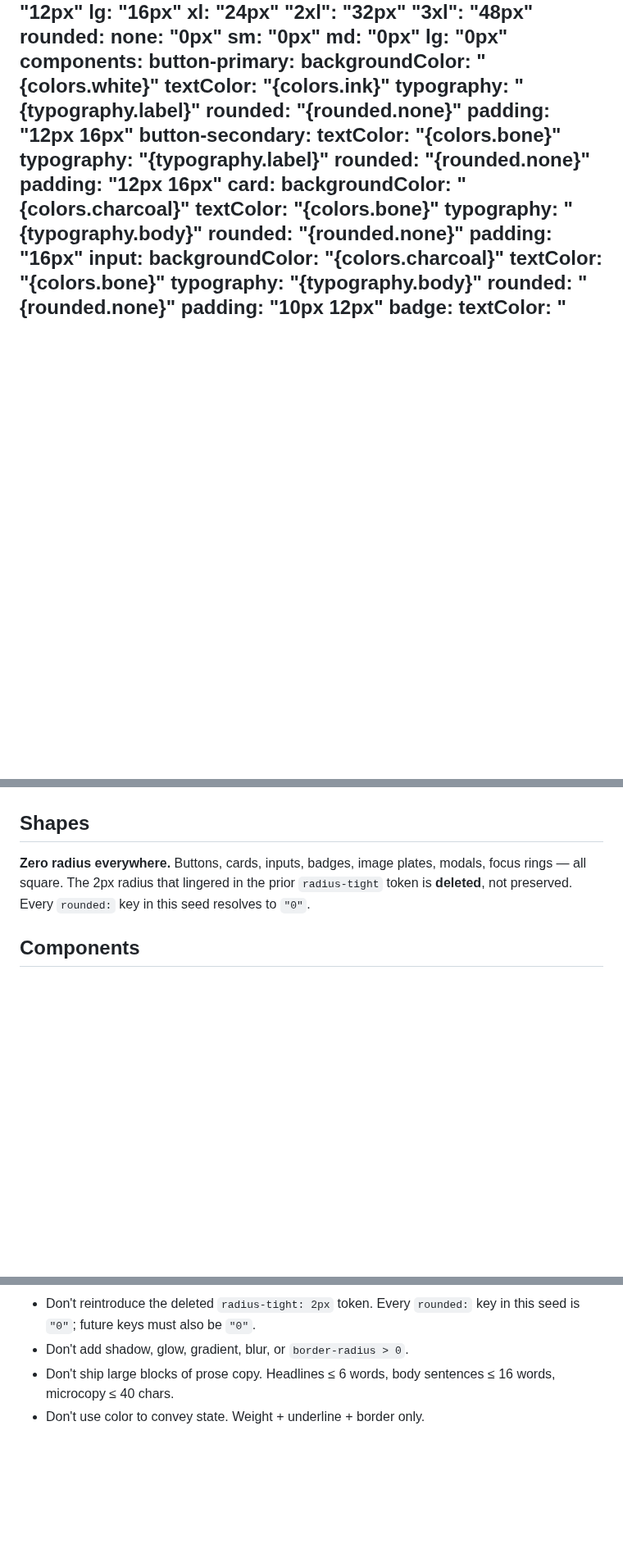
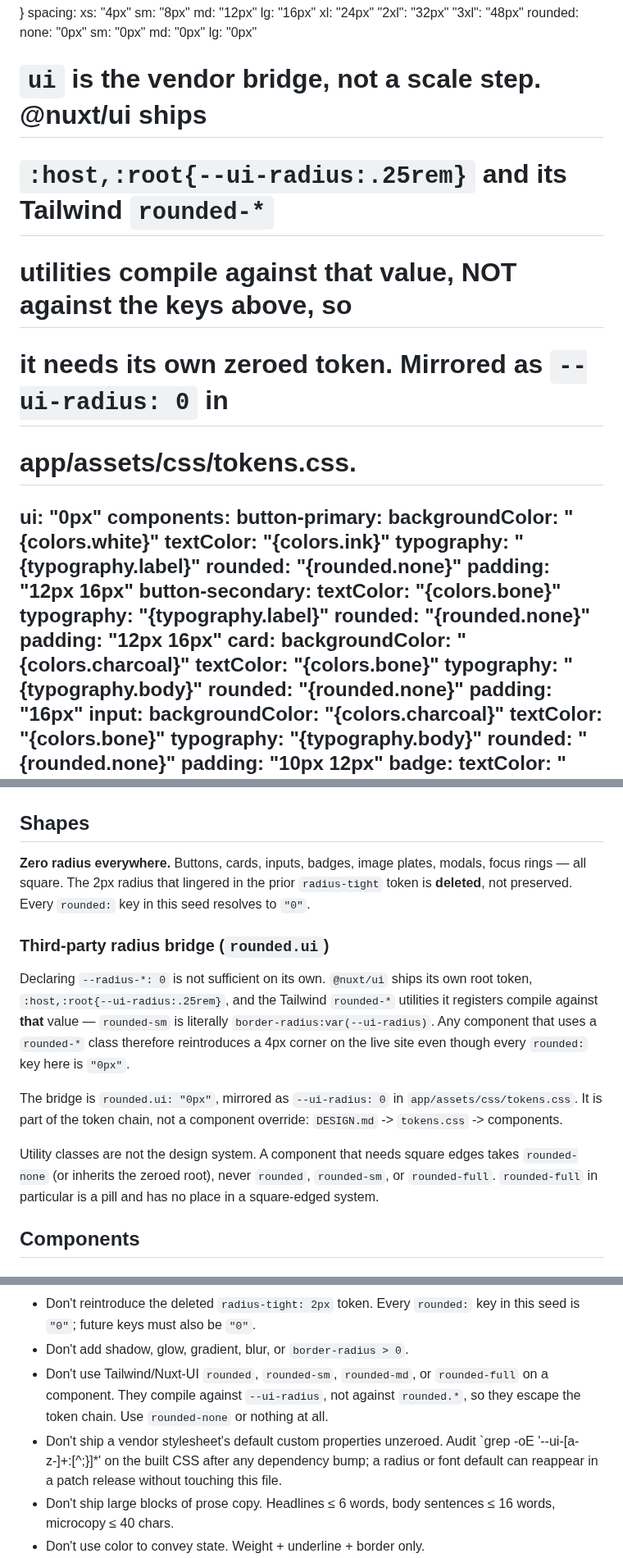
Before and after one commit to olivecasazza/stitch-ash, a Markdown page: DESIGN.md, 3 parts joined by grey strips. Shown at 82% size. GitHub-like rendering; blank space fills up the shorter version.

Commit message:
docs(DESIGN): add rounded.ui zero-bridge for @nuxt/ui vendor radius
STI-393. DT-1 top-down fix: the source of truth now carries the vendor
radius bridge that was missing, so the CSS mirror is unambiguous.

@nuxt/ui ships `:host,:root{--ui-radius:.25rem}` and its Tailwind
`rounded-*` utilities compile against that value rather than against the
`rounded.*` keys, so zeroing `--radius-*: 0` alone did not zero the
corners. Adds `rounded.ui: "0px"`, documents the mirror in tokens.css,
forbids `rounded`/`rounded-sm`/`rounded-full` on components, and adds a
post-dependency-bump audit step for vendor custom properties.

Also drops the stale `--radius-tight` reference from the tokens.css
tracing rule; that token is retired.

npx @google/design.md lint DESIGN.md: 0 errors, 0 warnings.

Co-Authored-By: Paperclip <noreply@paperclip.ing>

```diff
--- a/DESIGN.md
+++ b/DESIGN.md
@@ -34,6 +34,12 @@ rounded:
   sm:   "0px"
   md:   "0px"
   lg:   "0px"
+  # `ui` is the vendor bridge, not a scale step. @nuxt/ui ships
+  # `:host,:root{--ui-radius:.25rem}` and its Tailwind `rounded-*`
+  # utilities compile against that value, NOT against the keys above, so
+  # it needs its own zeroed token. Mirrored as `--ui-radius: 0` in
+  # app/assets/css/tokens.css.
+  ui:   "0px"
 components:
   button-primary:
     backgroundColor: "{colors.white}"
@@ -194,6 +200,24 @@ modals, focus rings — all square. The 2px radius that lingered in the
 prior `radius-tight` token is **deleted**, not preserved. Every `rounded:`
 key in this seed resolves to `"0"`.
 
+### Third-party radius bridge (`rounded.ui`)
+
+Declaring `--radius-*: 0` is not sufficient on its own. `@nuxt/ui` ships its
+own root token, `:host,:root{--ui-radius:.25rem}`, and the Tailwind
+`rounded-*` utilities it registers compile against **that** value —
+`rounded-sm` is literally `border-radius:var(--ui-radius)`. Any component
+that uses a `rounded-*` class therefore reintroduces a 4px corner on the
+live site even though every `rounded:` key here is `"0px"`.
+
+The bridge is `rounded.ui: "0px"`, mirrored as
+`--ui-radius: 0` in `app/assets/css/tokens.css`. It is part of the token
+chain, not a component override: `DESIGN.md` -> `tokens.css` -> components.
+
+Utility classes are not the design system. A component that needs square
+edges takes `rounded-none` (or inherits the zeroed root), never `rounded`,
+`rounded-sm`, or `rounded-full`. `rounded-full` in particular is a pill and
+has no place in a square-edged system.
+
 ## Components
 
 ### Buttons
@@ -269,6 +294,14 @@ key in this seed resolves to `"0"`.
 - Don't reintroduce the deleted `radius-tight: 2px` token. Every
   `rounded:` key in this seed is `"0"`; future keys must also be `"0"`.
 - Don't add shadow, glow, gradient, blur, or `border-radius > 0`.
+- Don't use Tailwind/Nuxt-UI `rounded`, `rounded-sm`, `rounded-md`, or
+  `rounded-full` on a component. They compile against `--ui-radius`, not
+  against `rounded.*`, so they escape the token chain. Use `rounded-none`
+  or nothing at all.
+- Don't ship a vendor stylesheet's default custom properties unzeroed.
+  Audit `grep -oE '\-\-ui-[a-z-]+:[^;}]*' on the built CSS after any
+  dependency bump; a radius or font default can reappear in a patch
+  release without touching this file.
 - Don't ship large blocks of prose copy. Headlines ≤ 6 words, body
   sentences ≤ 16 words, microcopy ≤ 40 chars.
 - Don't use color to convey state. Weight + underline + border only.
```
Also changed, not shown: other parts of DESIGN.md (+3 -2 lines).
